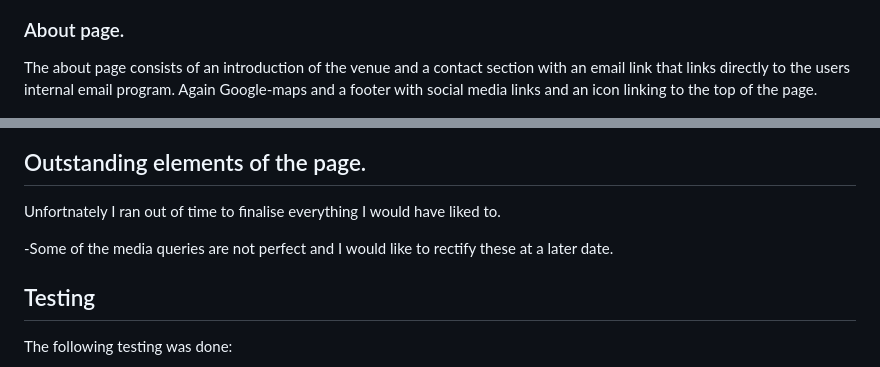
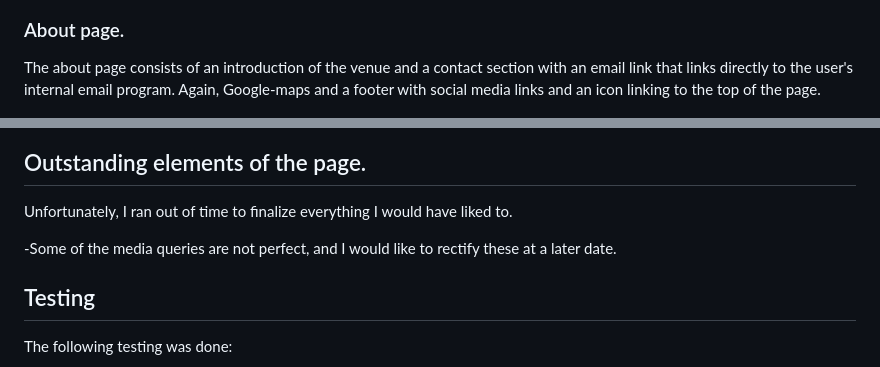
Before and after one commit to Goidz/PP1_Under_Constructin, a Markdown page: README.md, 2 parts joined by grey strips. Drawn GitHub-style.

```diff
--- a/README.md
+++ b/README.md
@@ -23,15 +23,15 @@ When the gigs-page is selected it navigates to the venues events section. All th
 ![Top of the Gigs-page](docs_imgs_readme/gigs_top.png) ![Bottom of the Gigs-page](docs_imgs_readme/footer_gigs.png)
 
 ### About page.
-The about page consists of an introduction of the venue and a contact section with an email link that links directly to the users internal email program. Again Google-maps and a footer with social media links and an icon linking to the top of the page.
+The about page consists of an introduction of the venue and a contact section with an email link that links directly to the user's internal email program. Again, Google-maps and a footer with social media links and an icon linking to the top of the page.
 
 ![Top of the about-page](docs_imgs_readme/about_top.png)
 
 ## Outstanding elements of the page.
 
-Unfortnately I ran out of time to finalise everything I would have liked to.
+Unfortunately, I ran out of time to finalize everything I would have liked to.
 
--Some of the media queries are not perfect and I would like to rectify these at a later date.
+-Some of the media queries are not perfect, and I would like to rectify these at a later date.
 
 ## Testing
 
```
Also changed, not shown: other parts of README.md (+13 -13 lines).
